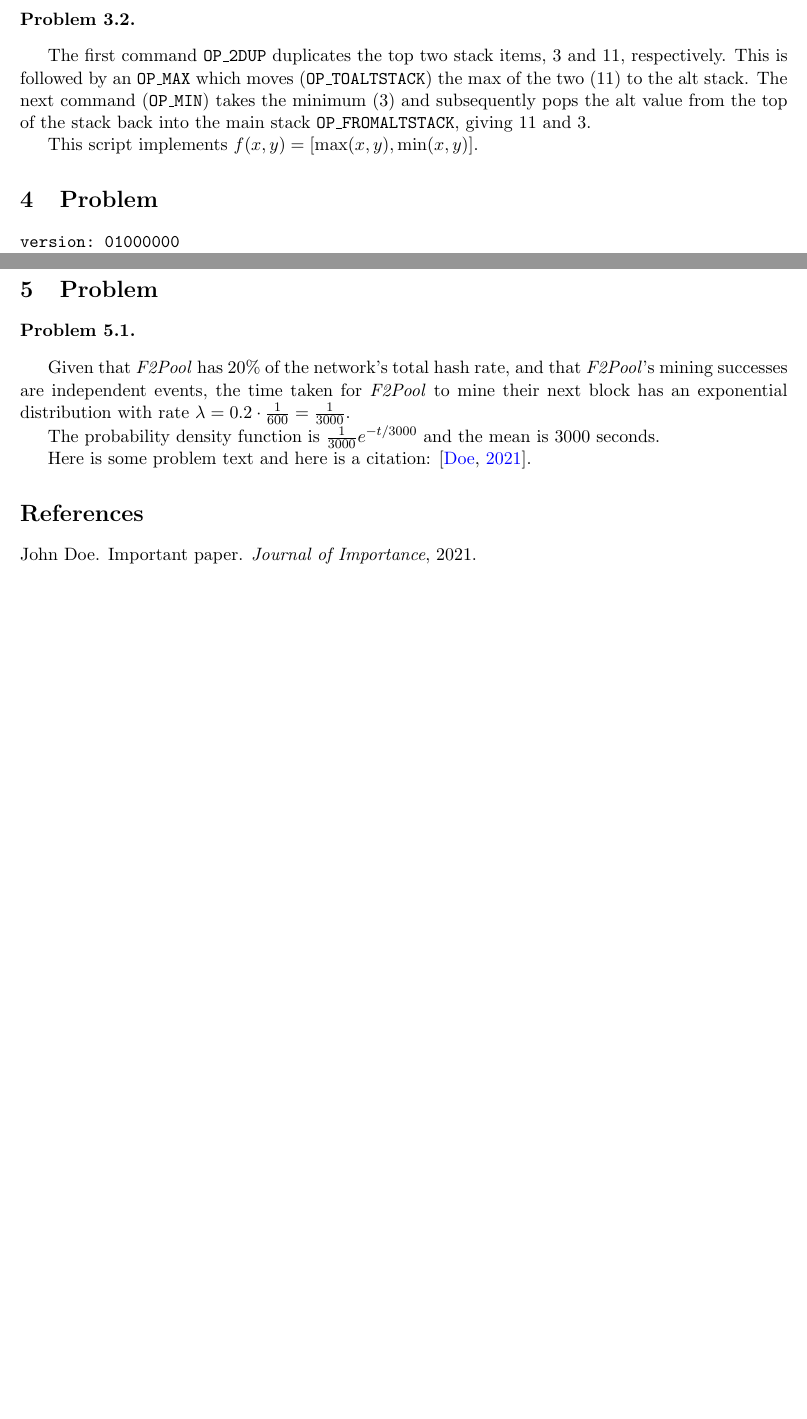
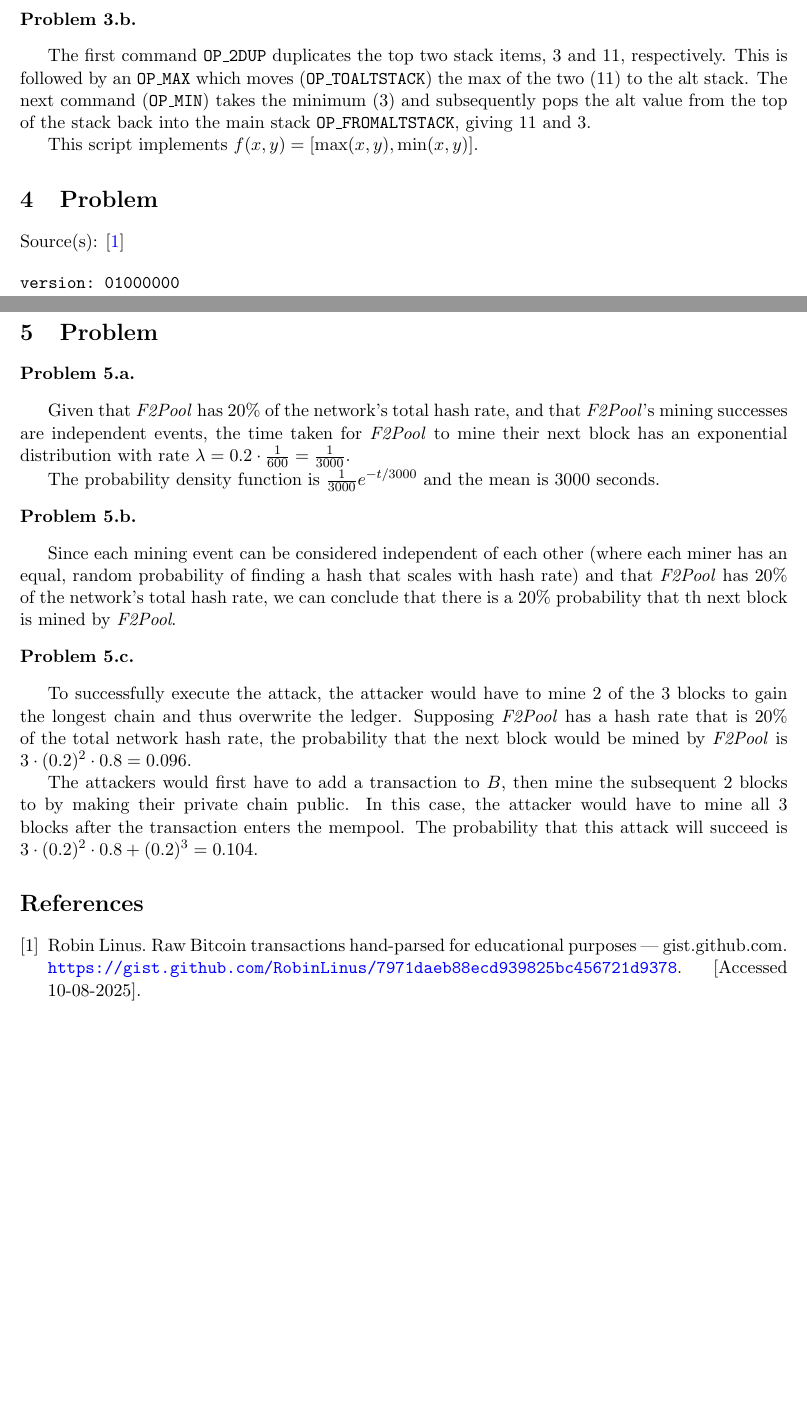
Before and after one commit to Parallaxes/EE374, a LaTeX problem sheet (homework/hw-2/main.tex): two parts of pages 2 and 3 of 3, joined at a grey line, cut so that both start at the same text, the shorter picture padded with empty space. Compiled offline with pdfLaTeX.

Commit message:
Complete Homework 2

```diff
--- a/homework/hw-2/main.tex
+++ b/homework/hw-2/main.tex
@@ -59,6 +65,8 @@ This script implements $f(x, y) = [\max(x, y), \min(x, y)]$.
 
 % Problem 4
 \section{Problem}
+
+Source(s): \cite{githubBitcoinTransactions}
 
 \begin{verbatim}
 version: 01000000
@@ -109,10 +117,18 @@ Given that \textit{F2Pool} has 20\% of the network's total hash rate, and that \
 
 The probability density function is $\frac{1}{3000}e^{-t/3000}$ and the mean is 3000 seconds.
 
-Here is some problem text and here is a citation: \citep{somekey}.
+% Problem 5b
+\begin{p}\end{p}
+Since each mining event can be considered independent of each other (where each miner has an equal, random probability of finding a hash that scales with hash rate) and that \textit{F2Pool} has 20\% of the network's total hash rate, we can conclude that there is a 20\% probability that th next block is mined by \textit{F2Pool}.
+
+% Problem 5c
+\begin{p}\end{p}
+To successfully execute the attack, the attacker would have to mine 2 of the 3 blocks to gain the longest chain and thus overwrite the ledger. Supposing \textit{F2Pool} has a hash rate that is 20\% of the total network hash rate, the probability that the next block would be mined by \textit{F2Pool} is $3 \cdot (0.2)^2 \cdot 0.8 = 0.096$.
+
+The attackers would first have to add a transaction to $B$, then mine the subsequent 2 blocks to by making their private chain public. In this case, the attacker would have to mine all 3 blocks after the transaction enters the mempool. The probability that this attack will succeed is $3 \cdot (0.2)^2 \cdot 0.8 + (0.2)^3 = 0.104$.
 
 % Bibliography %
-\bibliographystyle{plainnat}
+\bibliographystyle{unsrt}
 \bibliography{references}
 
 \end{document}
```
Also changed, not shown: homework/hw-2/references.bib (added, +7 -0 lines), homework/hw-2/main.tex (6 more changed lines), 1 other file.
